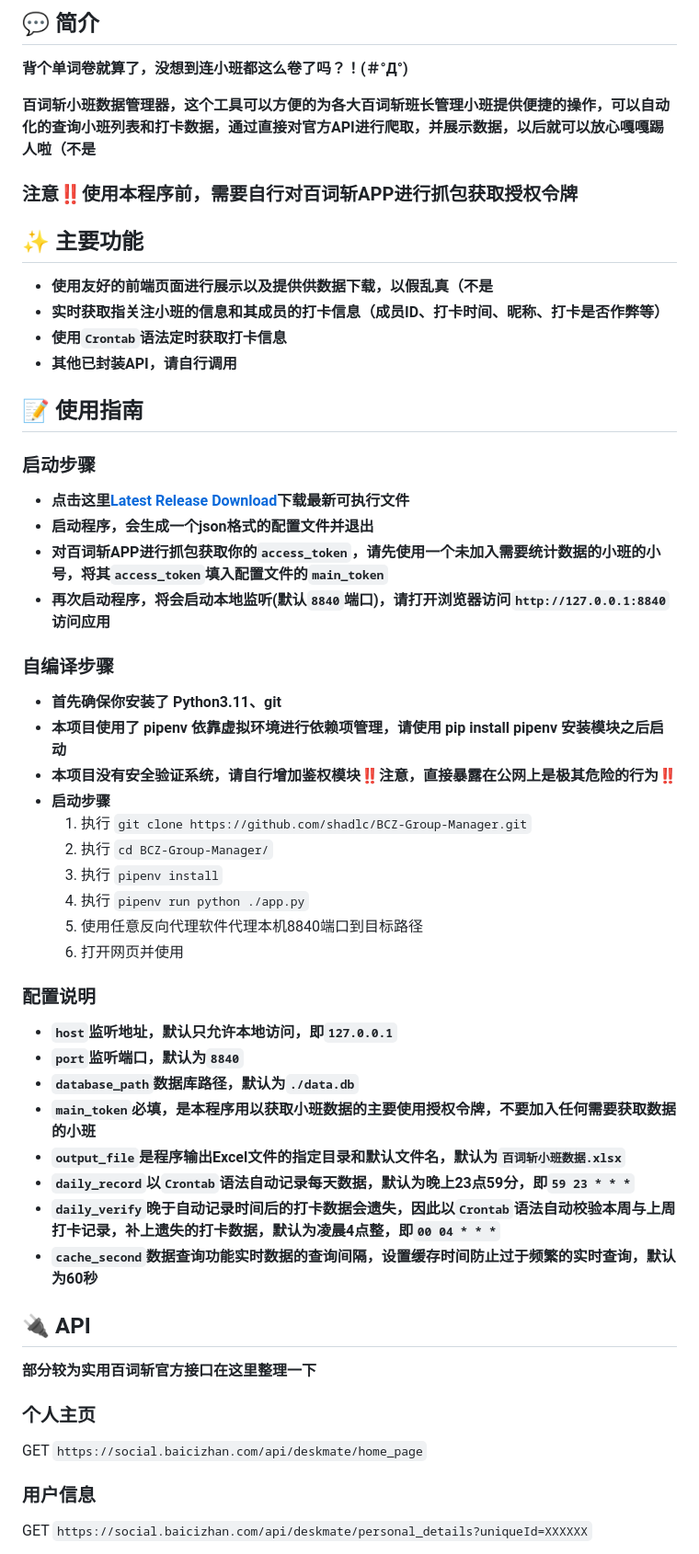
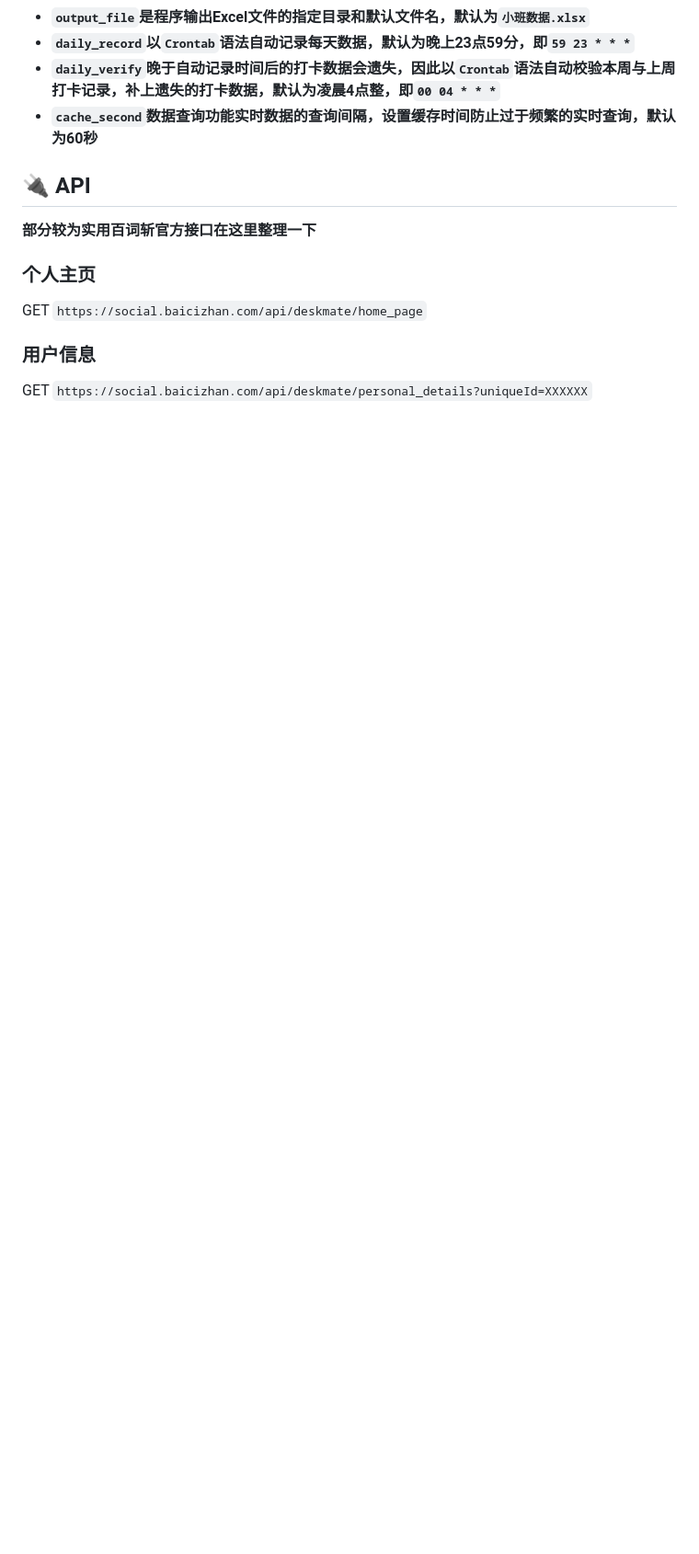
Before and after one commit to shadlc/BCZ-Group-Manager, a Markdown page: README.md, the part around the change printed below. Shown: that part at 92% size. Rendered like a GitHub page; blank space fills up the shorter version.

```diff
--- a/README.md
+++ b/README.md
@@ -119,44 +55,4 @@ GET `https://learn.baicizhan.com/api/mall/proxy/creditmall/get_credit_records`
-## 💬 简介
-**背个单词卷就算了，没想到连小班都这么卷了吗？！(＃°Д°)**
-
-**百词斩小班数据管理器，这个工具可以方便的为各大百词斩班长管理小班提供便捷的操作，可以自动化的查询小班列表和打卡数据，通过直接对官方API进行爬取，并展示数据，以后就可以放心嘎嘎踢人啦（不是**
-
-### **注意‼️使用本程序前，需要自行对百词斩APP进行抓包获取授权令牌**
-
-## ✨ 主要功能
-
-- **使用友好的前端页面进行展示以及提供供数据下载，以假乱真（不是**
-- **实时获取指关注小班的信息和其成员的打卡信息（成员ID、打卡时间、昵称、打卡是否作弊等）**
-- **使用`Crontab`语法定时获取打卡信息**
-- **其他已封装API，请自行调用**
-
-
-## 📝 使用指南
-
-### 启动步骤
-- **点击这里[Latest Release Download](https://github.com/shadlc/BCZ-Group-Manager/releases/latest)下载最新可执行文件**
-- **启动程序，会生成一个json格式的配置文件并退出**
-- **对百词斩APP进行抓包获取你的`access_token`，请先使用一个未加入需要统计数据的小班的小号，将其`access_token`填入配置文件的`main_token`**
-- **再次启动程序，将会启动本地监听(默认`8840`端口)，请打开浏览器访问`http://127.0.0.1:8840`访问应用**
-
-### 自编译步骤
-- **首先确保你安装了 Python3.11、git**
-- **本项目使用了 pipenv 依靠虚拟环境进行依赖项管理，请使用 pip install pipenv 安装模块之后启动**
-- **本项目没有安全验证系统，请自行增加鉴权模块‼️注意，直接暴露在公网上是极其危险的行为‼️**
-- **启动步骤**
-  1. 执行 `git clone https://github.com/shadlc/BCZ-Group-Manager.git`
-  2. 执行 `cd BCZ-Group-Manager/`
-  3. 执行 `pipenv install`
-  4. 执行 `pipenv run python ./app.py`
-  5. 使用任意反向代理软件代理本机8840端口到目标路径
-  6. 打开网页并使用
-
-### 配置说明
-- **`host`监听地址，默认只允许本地访问，即`127.0.0.1`**
-- **`port`监听端口，默认为`8840`**
-- **`database_path`数据库路径，默认为`./data.db`**
-- **`main_token`必填，是本程序用以获取小班数据的主要使用授权令牌，不要加入任何需要获取数据的小班**
-- **`output_file`是程序输出Excel文件的指定目录和默认文件名，默认为`百词斩小班数据.xlsx`**
+- **`output_file`是程序输出Excel文件的指定目录和默认文件名，默认为`小班数据.xlsx`**
 - **`daily_record`以`Crontab`语法自动记录每天数据，默认为晚上23点59分，即`59 23 * * *`**
 - **`daily_verify`晚于自动记录时间后的打卡数据会遗失，因此以`Crontab`语法自动校验本周与上周打卡记录，补上遗失的打卡数据，默认为凌晨4点整，即`00 04 * * *`**
 - **`cache_second`数据查询功能实时数据的查询间隔，设置缓存时间防止过于频繁的实时查询，默认为60秒**
```
Also changed, not shown: other parts of README.md (+0 -64 lines).
